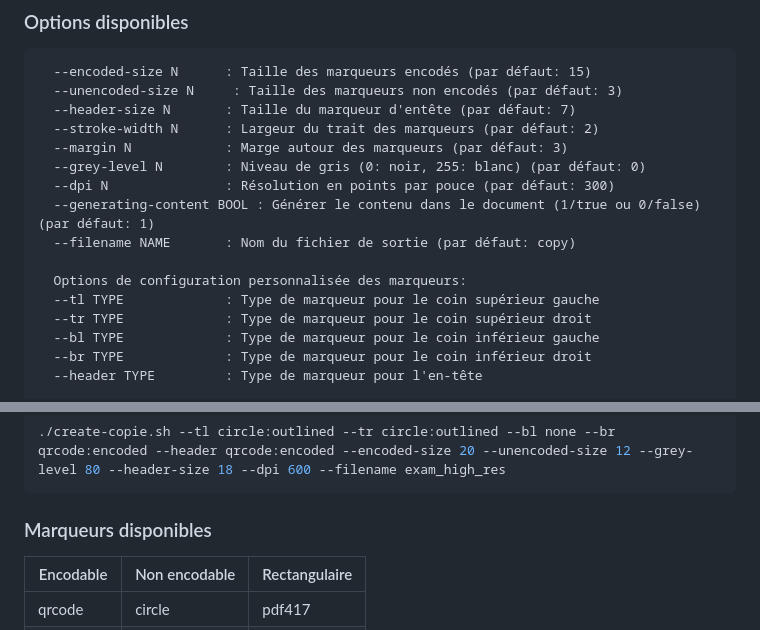
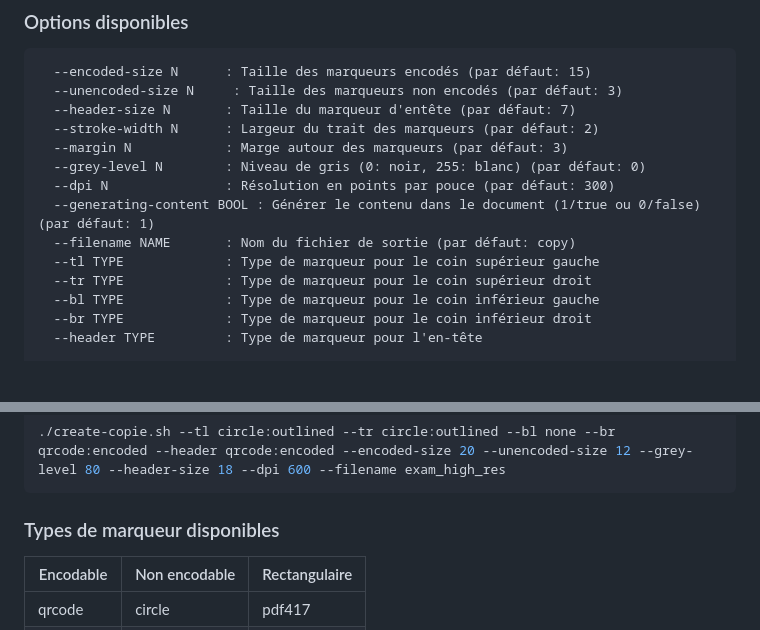
Before and after one commit to hekzam/markers-eval-25, a Markdown page: README.md, 2 parts joined by grey strips. Rendered like a GitHub page; blank space fills up the shorter version.

````diff
--- a/README.md
+++ b/README.md
@@ -67,8 +67,6 @@ Ce script permet de produire une copie vers le dossier de sortie **copies/**.
   --dpi N               : Résolution en points par pouce (par défaut: 300)
   --generating-content BOOL : Générer le contenu dans le document (1/true ou 0/false) (par défaut: 1)
   --filename NAME       : Nom du fichier de sortie (par défaut: copy)
-
-  Options de configuration personnalisée des marqueurs:
   --tl TYPE             : Type de marqueur pour le coin supérieur gauche
   --tr TYPE             : Type de marqueur pour le coin supérieur droit
   --bl TYPE             : Type de marqueur pour le coin inférieur gauche
@@ -86,7 +84,7 @@ Exemple avec une configuration complète personnalisée:
 ./create-copie.sh --tl circle:outlined --tr circle:outlined --bl none --br qrcode:encoded --header qrcode:encoded --encoded-size 20 --unencoded-size 12 --grey-level 80 --header-size 18 --dpi 600 --filename exam_high_res
 ```
 
-### Marqueurs disponibles
+### Types de marqueur disponibles
 
 | Encodable       | Non encodable     | Rectangulaire    |
 |-----------------|-------------------|------------------|
````
